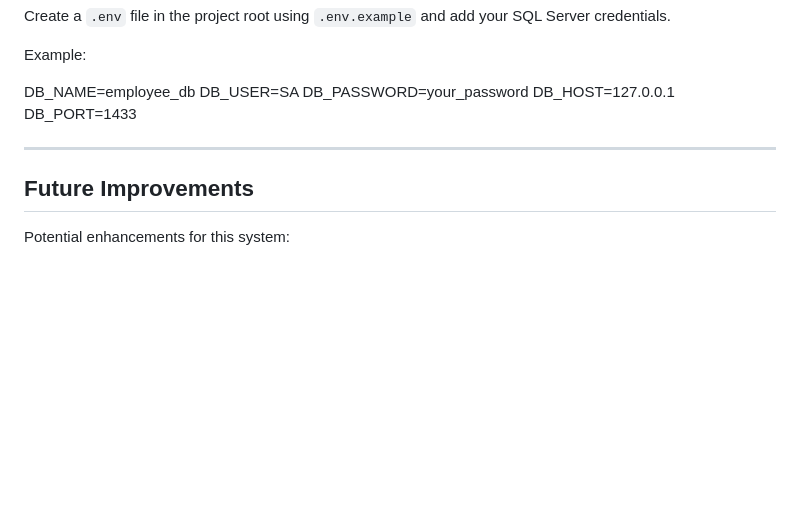
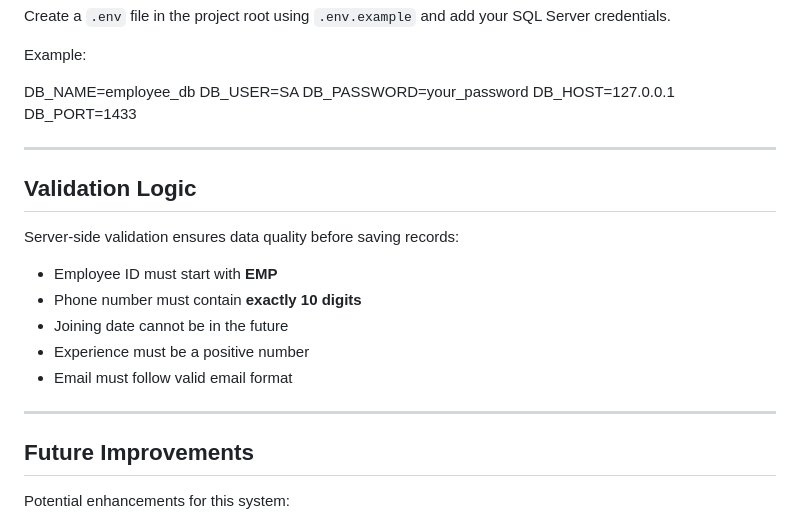
Before and after one commit to sumedhp23/employee-feedback-system, a Markdown page: README.md, the part around the change. Drawn GitHub-style; blank space fills up the shorter version.

Commit message:
added form validation info to README.md

```diff
--- a/README.md
+++ b/README.md
@@ -233,6 +233,17 @@ DB_PORT=1433
 
 ---
 
+## Validation Logic
+
+Server-side validation ensures data quality before saving records:
+
+* Employee ID must start with **EMP**
+* Phone number must contain **exactly 10 digits**
+* Joining date cannot be in the future
+* Experience must be a positive number
+* Email must follow valid email format
+
+---
 ## Future Improvements
 
 Potential enhancements for this system:
```
